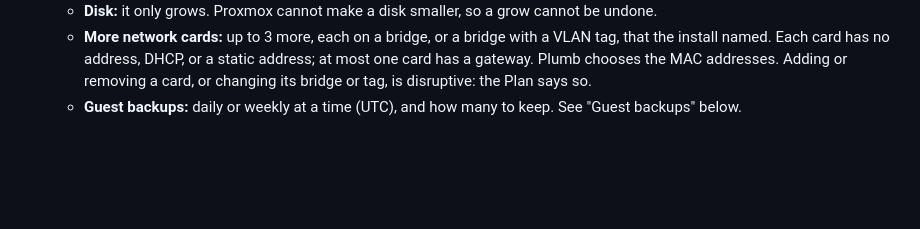
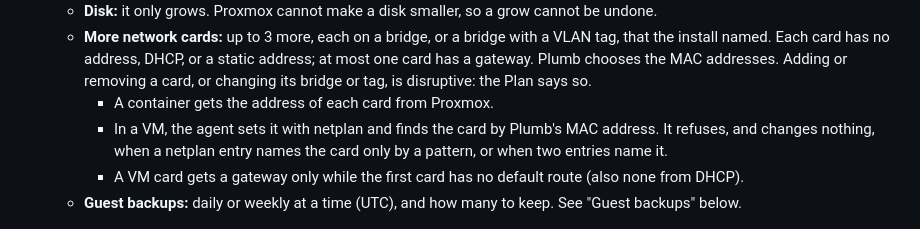
Before and after one commit to Bernotese/plumb, a Markdown page: README.md, the part around the change. Drawn GitHub-style; blank space fills up the shorter version.

```diff
--- a/README.md
+++ b/README.md
@@ -177,6 +177,12 @@ full list of rights.
      install named. Each card has no address, DHCP, or a static address; at most one card has a
      gateway. Plumb chooses the MAC addresses. Adding or removing a card, or changing its bridge or
      tag, is disruptive: the Plan says so.
+     - A container gets the address of each card from Proxmox.
+     - In a VM, the agent sets it with netplan and finds the card by Plumb's MAC address. It
+       refuses, and changes nothing, when a netplan entry names the card only by a pattern, or when
+       two entries name it.
+     - A VM card gets a gateway only while the first card has no default route (also none from
+       DHCP).
    - **Guest backups:** daily or weekly at a time (UTC), and how many to keep. See "Guest backups"
      below.
 
```
Also changed, not shown: docs/screenshots/readme-guest-backups.png (added), docs/screenshots/readme-guest-restore.png (added).
